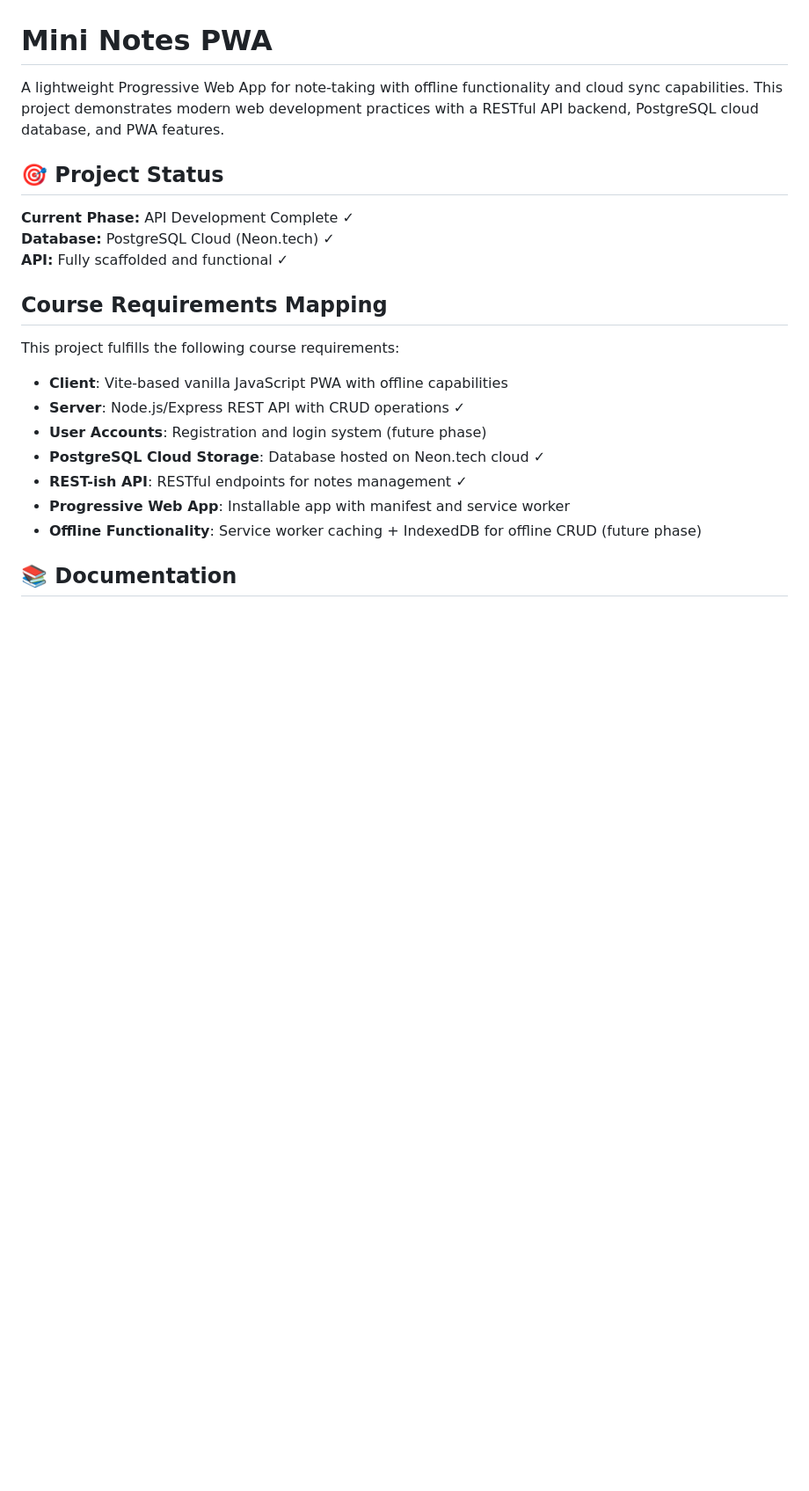
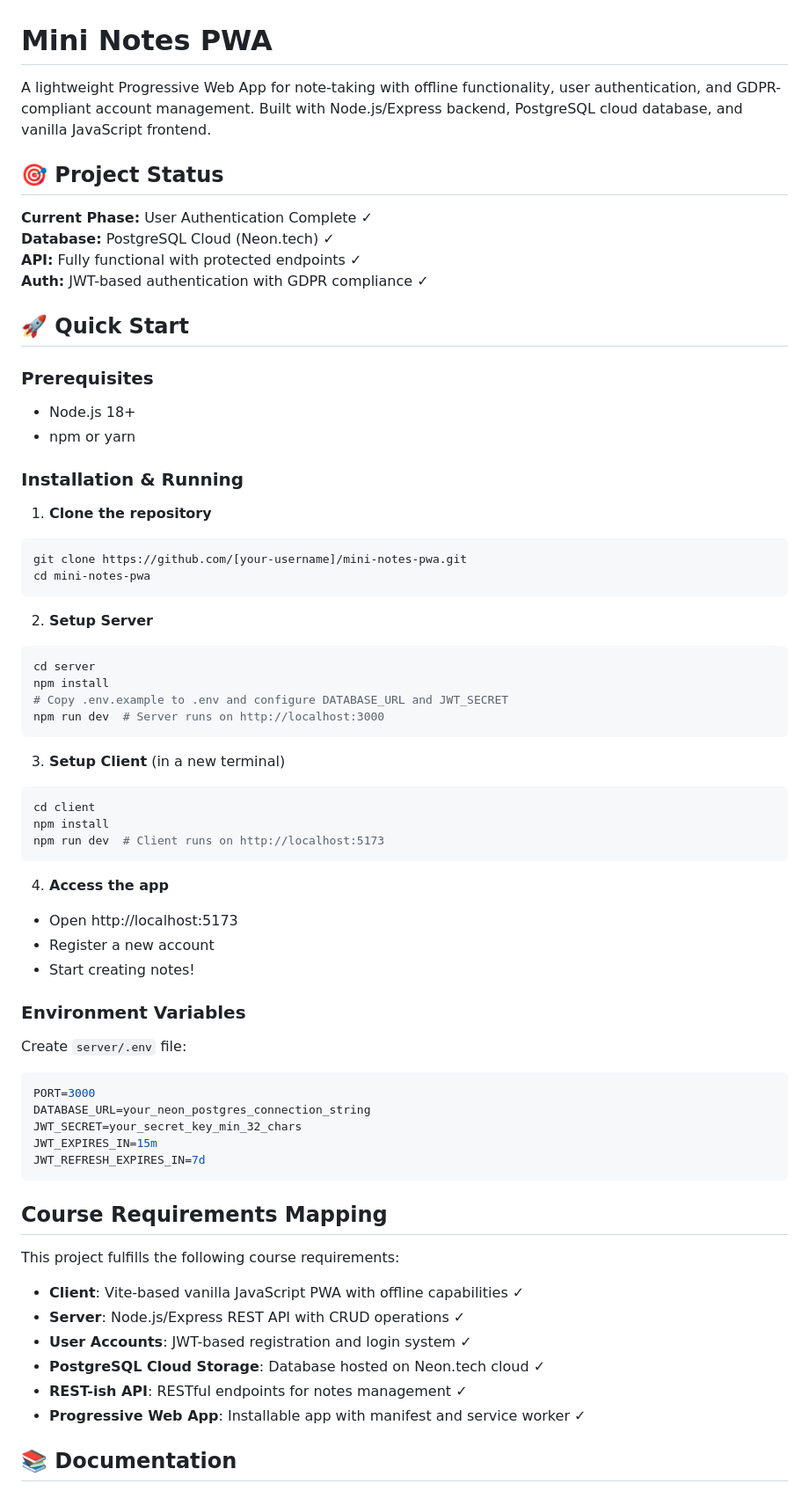
Before and after one commit to Guldenyil/mini-notes-pwa, a Markdown page: README.md, the part around one of its changes. Shown at 88% size. Drawn GitHub-style; blank space fills up the shorter version.

Commit message:
Update README with installation instructions and completed features

````diff
--- a/README.md
+++ b/README.md
@@ -1,24 +1,69 @@
 # Mini Notes PWA
 
-A lightweight Progressive Web App for note-taking with offline functionality and cloud sync capabilities. This project demonstrates modern web development practices with a RESTful API backend, PostgreSQL cloud database, and PWA features.
+A lightweight Progressive Web App for note-taking with offline functionality, user authentication, and GDPR-compliant account management. Built with Node.js/Express backend, PostgreSQL cloud database, and vanilla JavaScript frontend.
 
 ## 🎯 Project Status
 
-**Current Phase:** API Development Complete ✓
+**Current Phase:** User Authentication Complete ✓
 **Database:** PostgreSQL Cloud (Neon.tech) ✓
-**API:** Fully scaffolded and functional ✓
+**API:** Fully functional with protected endpoints ✓
+**Auth:** JWT-based authentication with GDPR compliance ✓
+
+## 🚀 Quick Start
+
+### Prerequisites
+- Node.js 18+
+- npm or yarn
+
+### Installation & Running
+
+1. **Clone the repository**
+```bash
+git clone https://github.com/[your-username]/mini-notes-pwa.git
+cd mini-notes-pwa
+```
+
+2. **Setup Server**
+```bash
+cd server
+npm install
+# Copy .env.example to .env and configure DATABASE_URL and JWT_SECRET
+npm run dev  # Server runs on http://localhost:3000
+```
+
+3. **Setup Client** (in a new terminal)
+```bash
+cd client
+npm install
+npm run dev  # Client runs on http://localhost:5173
+```
+
+4. **Access the app**
+- Open http://localhost:5173
+- Register a new account
+- Start creating notes!
+
+### Environment Variables
+
+Create `server/.env` file:
+```env
+PORT=3000
+DATABASE_URL=your_neon_postgres_connection_string
+JWT_SECRET=your_secret_key_min_32_chars
+JWT_EXPIRES_IN=15m
+JWT_REFRESH_EXPIRES_IN=7d
+```
 
 ## Course Requirements Mapping
 
 This project fulfills the following course requirements:
 
-- **Client**: Vite-based vanilla JavaScript PWA with offline capabilities
+- **Client**: Vite-based vanilla JavaScript PWA with offline capabilities ✓
 - **Server**: Node.js/Express REST API with CRUD operations ✓
-- **User Accounts**: Registration and login system (future phase)
+- **User Accounts**: JWT-based registration and login system ✓
 - **PostgreSQL Cloud Storage**: Database hosted on Neon.tech cloud ✓
 - **REST-ish API**: RESTful endpoints for notes management ✓
-- **Progressive Web App**: Installable app with manifest and service worker
-- **Offline Functionality**: Service worker caching + IndexedDB for offline CRUD (future phase)
+- **Progressive Web App**: Installable app with manifest and service worker ✓
 
 ## 📚 Documentation
 
````
Also changed, not shown: other parts of README.md (+29 -12 lines).
